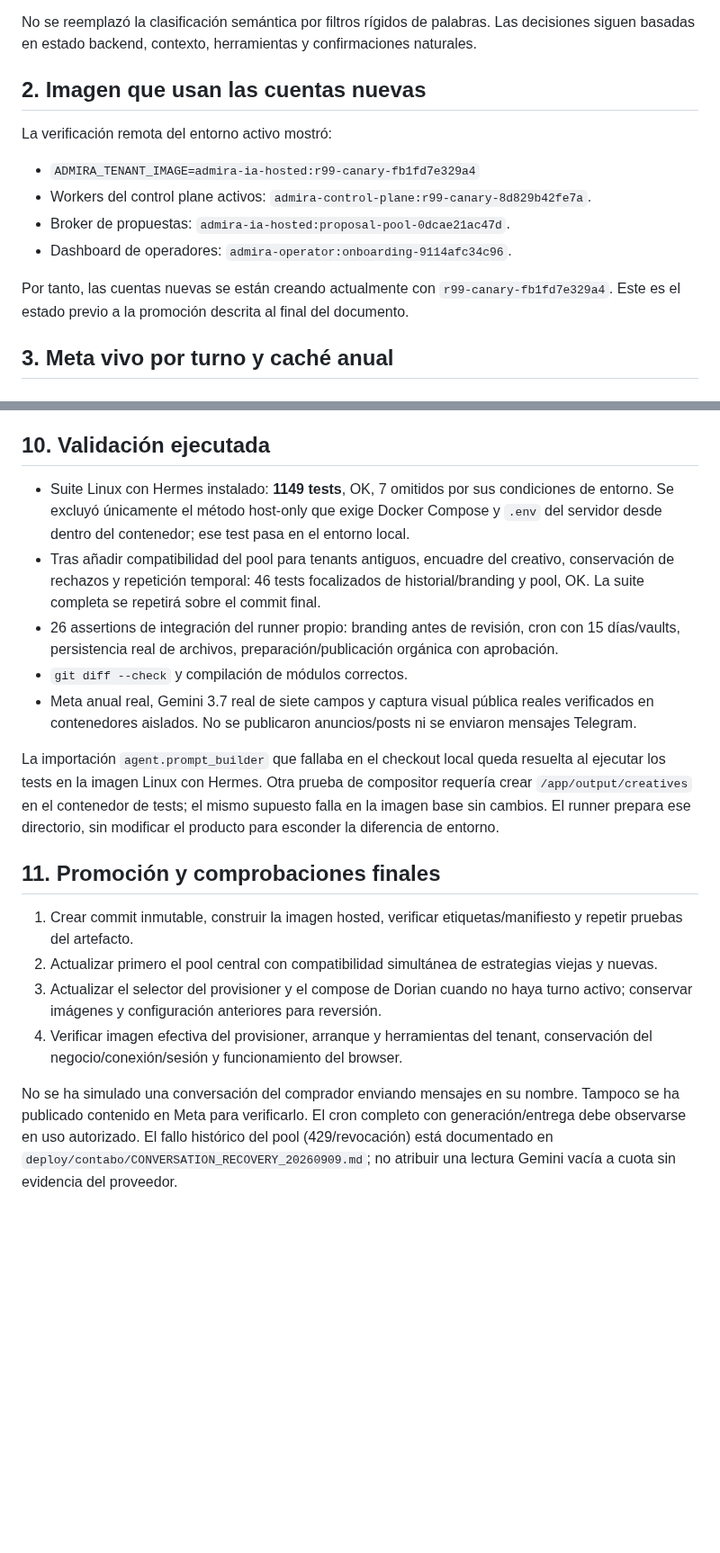
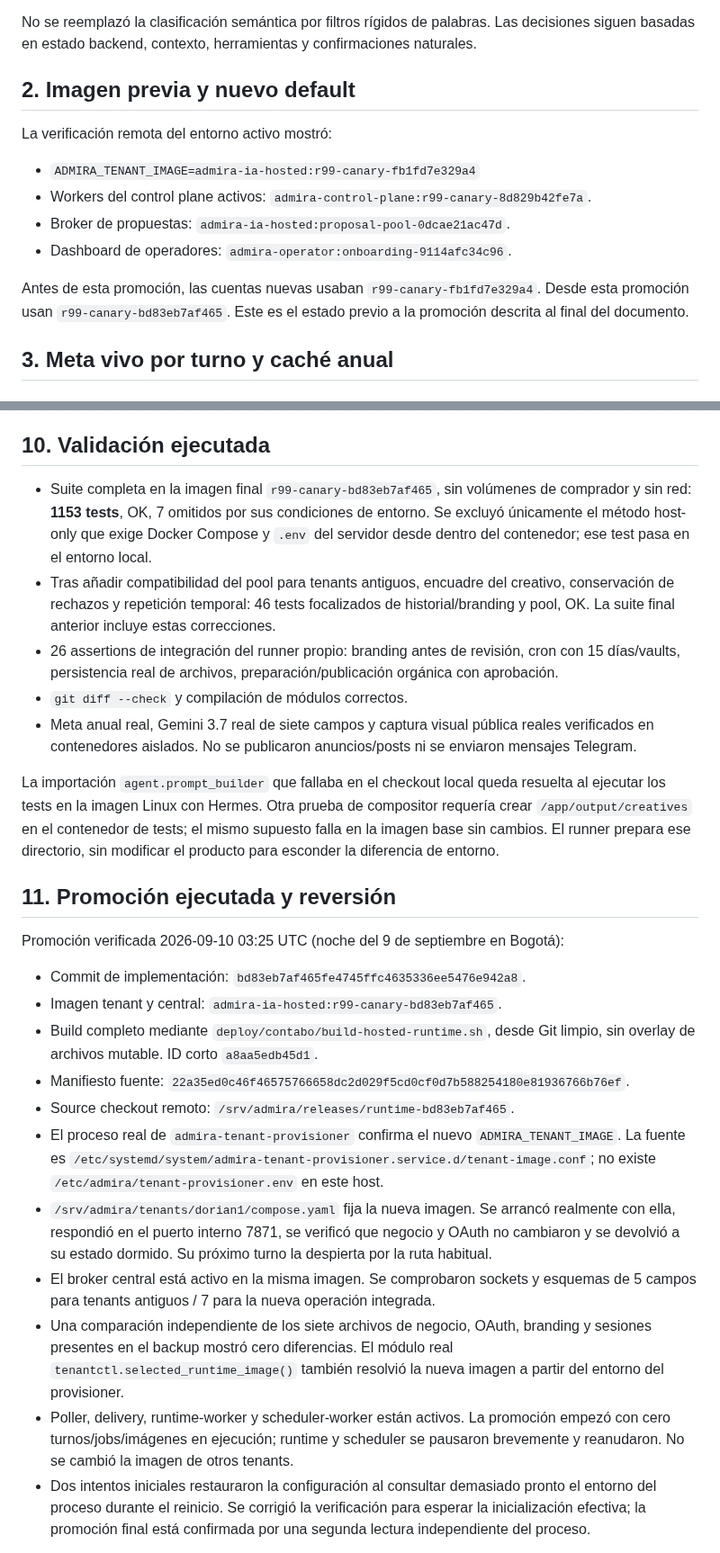
Before and after one commit to dorianjoe777/meta-ads-agent, a Markdown page: docs/HANDOFF_2026-09-09_ADMIRA_LIVE_META_BRANDING_ORGANIC.md, 2 parts joined by grey strips. Shown at 90% size. Rendered like a GitHub page; blank space fills up the shorter version.

Commit message:
Document verified branding and organic rollout and pool limitation

```diff
--- a/docs/HANDOFF_2026-09-09_ADMIRA_LIVE_META_BRANDING_ORGANIC.md
+++ b/docs/HANDOFF_2026-09-09_ADMIRA_LIVE_META_BRANDING_ORGANIC.md
@@ -21,7 +21,7 @@ Se conservaron los arreglos válidos de Sol y se corrigieron inconsistencias que
 
 No se reemplazó la clasificación semántica por filtros rígidos de palabras. Las decisiones siguen basadas en estado backend, contexto, herramientas y confirmaciones naturales.
 
-## 2. Imagen que usan las cuentas nuevas
+## 2. Imagen previa y nuevo default
 
 La verificación remota del entorno activo mostró:
 
@@ -30,7 +30,7 @@ La verificación remota del entorno activo mostró:
 - Broker de propuestas: `admira-ia-hosted:proposal-pool-0dcae21ac47d`.
 - Dashboard de operadores: `admira-operator:onboarding-9114afc34c96`.
 
-Por tanto, las cuentas nuevas se están creando actualmente con `r99-canary-fb1fd7e329a4`. Este es el estado previo a la promoción descrita al final del documento.
+Antes de esta promoción, las cuentas nuevas usaban `r99-canary-fb1fd7e329a4`. Desde esta promoción usan `r99-canary-bd83eb7af465`. Este es el estado previo a la promoción descrita al final del documento.
 
 ## 3. Meta vivo por turno y caché anual
 
@@ -138,20 +138,27 @@ También se añadieron a los grupos runtime `organic`, `creative` e `insights` d
 
 ## 10. Validación ejecutada
 
-- Suite Linux con Hermes instalado: **1149 tests**, OK, 7 omitidos por sus condiciones de entorno. Se excluyó únicamente el método host-only que exige Docker Compose y `.env` del servidor desde dentro del contenedor; ese test pasa en el entorno local.
-- Tras añadir compatibilidad del pool para tenants antiguos, encuadre del creativo, conservación de rechazos y repetición temporal: 46 tests focalizados de historial/branding y pool, OK. La suite completa se repetirá sobre el commit final.
+- Suite completa en la imagen final `r99-canary-bd83eb7af465`, sin volúmenes de comprador y sin red: **1153 tests**, OK, 7 omitidos por sus condiciones de entorno. Se excluyó únicamente el método host-only que exige Docker Compose y `.env` del servidor desde dentro del contenedor; ese test pasa en el entorno local.
+- Tras añadir compatibilidad del pool para tenants antiguos, encuadre del creativo, conservación de rechazos y repetición temporal: 46 tests focalizados de historial/branding y pool, OK. La suite final anterior incluye estas correcciones.
 - 26 assertions de integración del runner propio: branding antes de revisión, cron con 15 días/vaults, persistencia real de archivos, preparación/publicación orgánica con aprobación.
 - `git diff --check` y compilación de módulos correctos.
 - Meta anual real, Gemini 3.7 real de siete campos y captura visual pública reales verificados en contenedores aislados. No se publicaron anuncios/posts ni se enviaron mensajes Telegram.
 
 La importación `agent.prompt_builder` que fallaba en el checkout local queda resuelta al ejecutar los tests en la imagen Linux con Hermes. Otra prueba de compositor requería crear `/app/output/creatives` en el contenedor de tests; el mismo supuesto falla en la imagen base sin cambios. El runner prepara ese directorio, sin modificar el producto para esconder la diferencia de entorno.
 
-## 11. Promoción y comprobaciones finales
+## 11. Promoción ejecutada y reversión
 
-1. Crear commit inmutable, construir la imagen hosted, verificar etiquetas/manifiesto y repetir pruebas del artefacto.
-2. Actualizar primero el pool central con compatibilidad simultánea de estrategias viejas y nuevas.
-3. Actualizar el selector del provisioner y el compose de Dorian cuando no haya turno activo; conservar imágenes y configuración anteriores para reversión.
-4. Verificar imagen efectiva del provisioner, arranque y herramientas del tenant, conservación del negocio/conexión/sesión y funcionamiento del browser.
+Promoción verificada 2026-09-10 03:25 UTC (noche del 9 de septiembre en Bogotá):
 
-No se ha simulado una conversación del comprador enviando mensajes en su nombre. Tampoco se ha publicado contenido en Meta para verificarlo. El cron completo con generación/entrega debe observarse en uso autorizado. El fallo histórico del pool (429/revocación) está documentado en `deploy/contabo/CONVERSATION_RECOVERY_20260909.md`; no atribuir una lectura Gemini vacía a cuota sin evidencia del proveedor.
+- Commit de implementación: `bd83eb7af465fe4745ffc4635336ee5476e942a8`.
+- Imagen tenant y central: `admira-ia-hosted:r99-canary-bd83eb7af465`.
+- Build completo mediante `deploy/contabo/build-hosted-runtime.sh`, desde Git limpio, sin overlay de archivos mutable. ID corto `a8aa5edb45d1`.
+- Manifiesto fuente: `22a35ed0c46f46575766658dc2d029f5cd0cf0d7b588254180e81936766b76ef`.
+- Source checkout remoto: `/srv/admira/releases/runtime-bd83eb7af465`.
+- El proceso real de `admira-tenant-provisioner` confirma el nuevo `ADMIRA_TENANT_IMAGE`. La fuente es `/etc/systemd/system/admira-tenant-provisioner.service.d/tenant-image.conf`; no existe `/etc/admira/tenant-provisioner.env` en este host.
+- `/srv/admira/tenants/dorian1/compose.yaml` fija la nueva imagen. Se arrancó realmente con ella, respondió en el puerto interno 7871, se verificó que negocio y OAuth no cambiaron y se devolvió a su estado dormido. Su próximo turno la despierta por la ruta habitual.
+- El broker central está activo en la misma imagen. Se comprobaron sockets y esquemas de 5 campos para tenants antiguos / 7 para la nueva operación integrada.
+- Una comparación independiente de los siete archivos de negocio, OAuth, branding y sesiones presentes en el backup mostró cero diferencias. El módulo real `tenantctl.selected_runtime_image()` también resolvió la nueva imagen a partir del entorno del provisioner.
+- Poller, delivery, runtime-worker y scheduler-worker están activos. La promoción empezó con cero turnos/jobs/imágenes en ejecución; runtime y scheduler se pausaron brevemente y reanudaron. No se cambió la imagen de otros tenants.
+- Dos intentos iniciales restauraron la configuración al consultar demasiado pronto el entorno del proceso durante el reinicio. Se corrigió la verificación para esperar la inicialización efectiva; la promoción final está confirmada por una segunda lectura independiente del proceso.
 
```
Also changed, not shown: other parts of docs/HANDOFF_2026-09-09_ADMIRA_LIVE_META_BRANDING_ORGANIC.md (+17 -2 lines).
